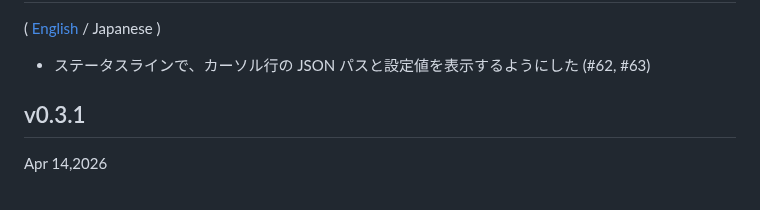
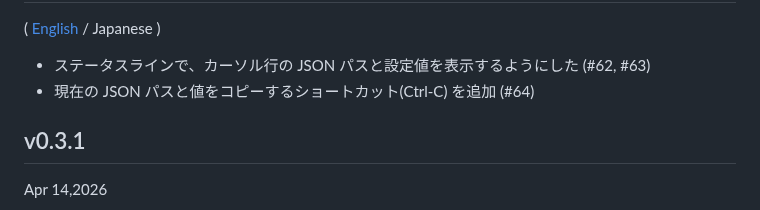
Before and after one commit to hymkor/jegan, a Markdown page: CHANGELOG_ja.md, the part around the change. GitHub-like rendering.

Commit message:
Update CHANGELOG (#64)

```diff
--- a/CHANGELOG_ja.md
+++ b/CHANGELOG_ja.md
@@ -3,6 +3,7 @@ Changelog
 ( [English](CHANGELOG.md) / Japanese )
 
 - ステータスラインで、カーソル行の JSON パスと設定値を表示するようにした (#62, #63)
+- 現在の JSON パスと値をコピーするショートカット(Ctrl-C) を追加 (#64)
 
 v0.3.1
 ------
```
Also changed, not shown: CHANGELOG.md (+1 -0 lines).
